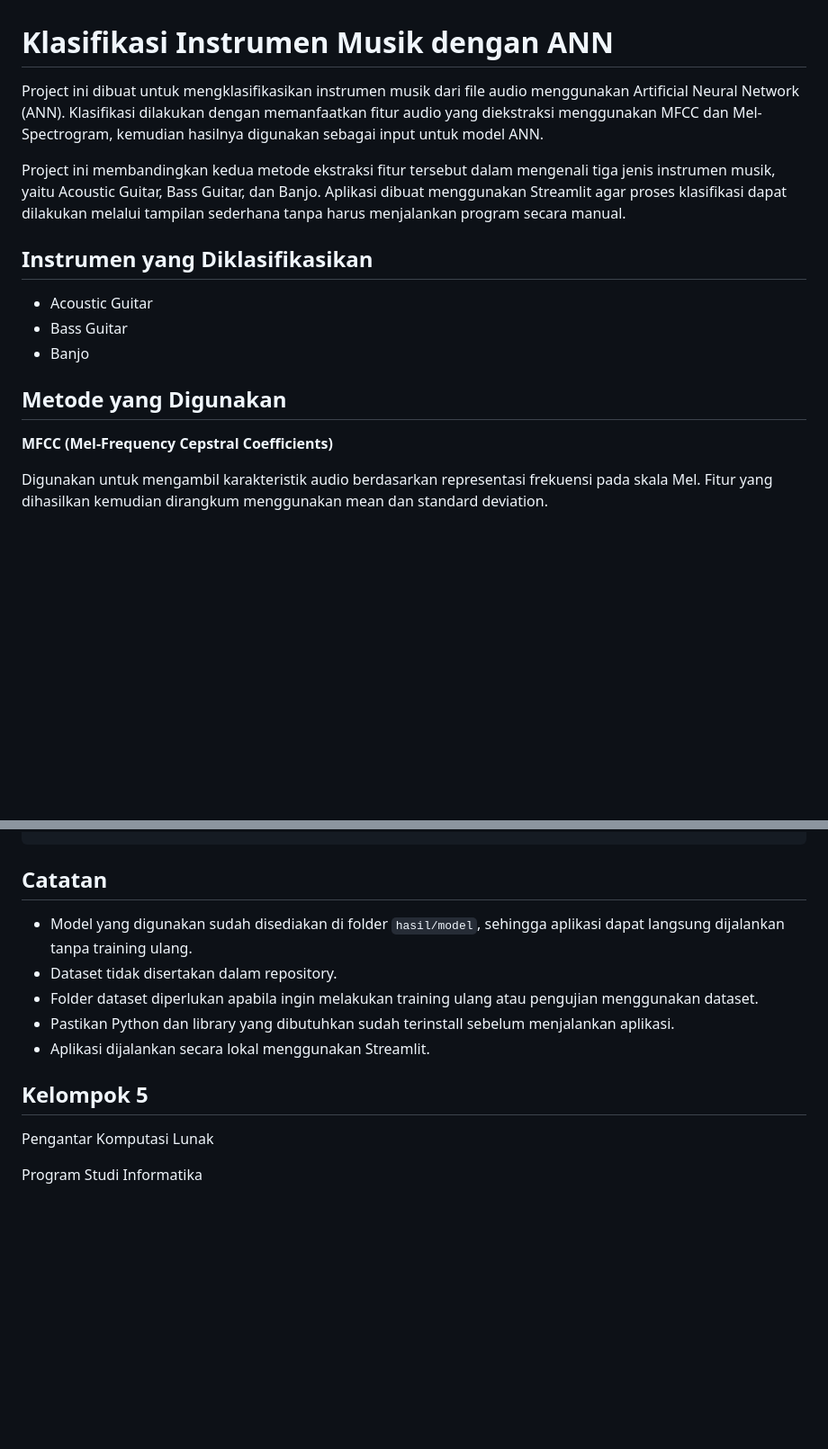
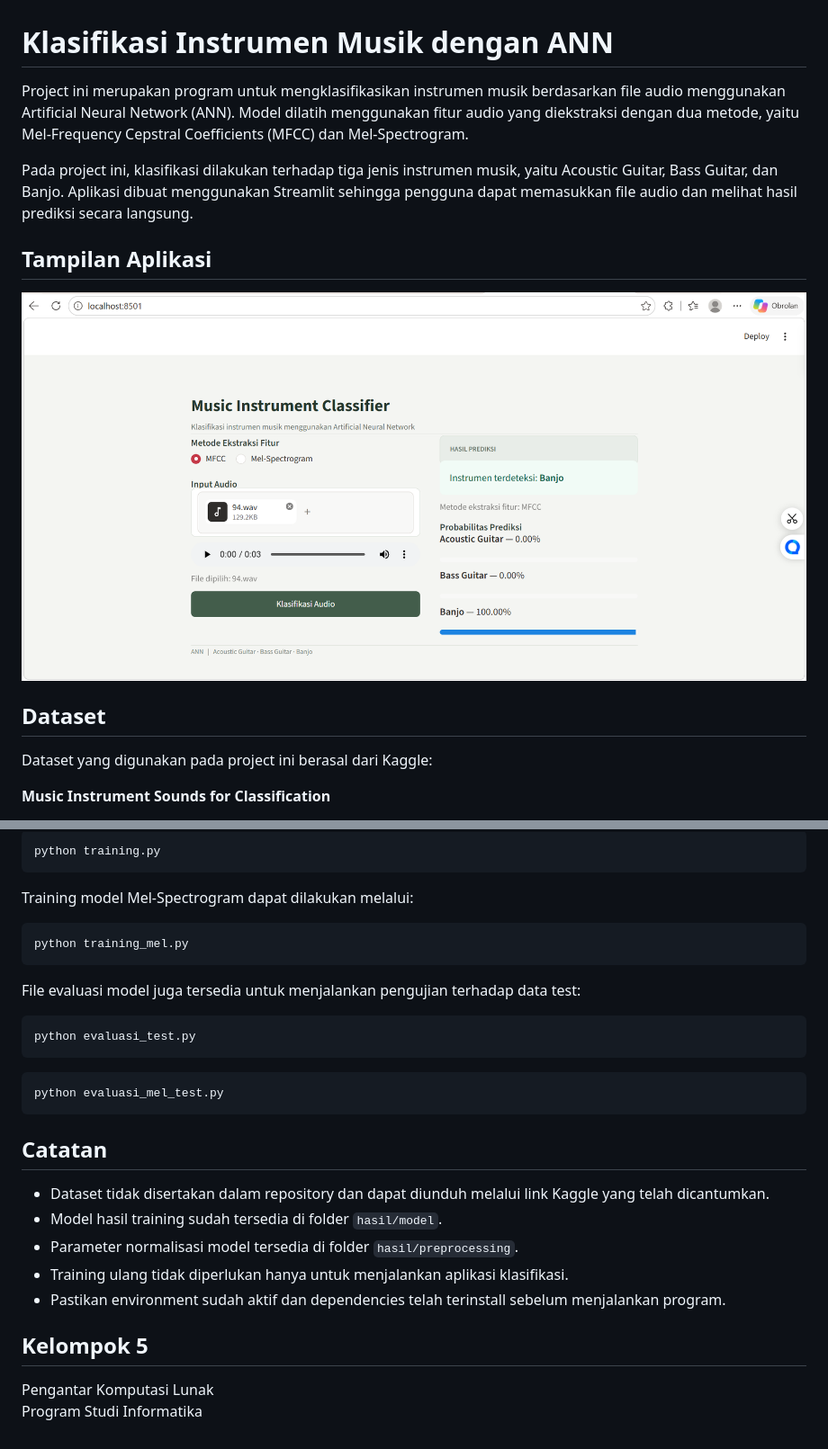
Before and after one commit to Anitawidyastini/Klasifikasi_Instrumen_Musik_Kelompok5, a Markdown page: README.md, 2 parts joined by grey strips. Shown at 90% size. Drawn GitHub-style; pictures changed too: docs/screenshot_aplikasi.png (added); blank space fills up the shorter version.

````diff
--- a/README.md
+++ b/README.md
@@ -1,18 +1,16 @@
 # Klasifikasi Instrumen Musik dengan ANN
 
-Project ini dibuat untuk mengklasifikasikan instrumen musik dari file audio menggunakan Artificial Neural Network (ANN). Klasifikasi dilakukan dengan memanfaatkan fitur audio yang diekstraksi menggunakan MFCC dan Mel-Spectrogram, kemudian hasilnya digunakan sebagai input untuk model ANN.
+Project ini merupakan program untuk mengklasifikasikan instrumen musik berdasarkan file audio menggunakan Artificial Neural Network (ANN). Model dilatih menggunakan fitur audio yang diekstraksi dengan dua metode, yaitu Mel-Frequency Cepstral Coefficients (MFCC) dan Mel-Spectrogram.
 
-Project ini membandingkan kedua metode ekstraksi fitur tersebut dalam mengenali tiga jenis instrumen musik, yaitu Acoustic Guitar, Bass Guitar, dan Banjo. Aplikasi dibuat menggunakan Streamlit agar proses klasifikasi dapat dilakukan melalui tampilan sederhana tanpa harus menjalankan program secara manual.
+Pada project ini, klasifikasi dilakukan terhadap tiga jenis instrumen musik, yaitu Acoustic Guitar, Bass Guitar, dan Banjo. Aplikasi dibuat menggunakan Streamlit sehingga pengguna dapat memasukkan file audio dan melihat hasil prediksi secara langsung.
 
-## Instrumen yang Diklasifikasikan
+## Tampilan Aplikasi
 
-- Acoustic Guitar
-- Bass Guitar
-- Banjo
+![Tampilan aplikasi klasifikasi instrumen musik](docs/screenshot_aplikasi.png)
 
-## Metode yang Digunakan
+## Dataset
 
-**MFCC (Mel-Frequency Cepstral Coefficients)**
+Dataset yang digunakan pada project ini berasal dari Kaggle:
 
-Digunakan untuk mengambil karakteristik audio berdasarkan representasi frekuensi pada skala Mel. Fitur yang dihasilkan kemudian dirangkum menggunakan mean dan standard deviation.
+**Music Instrument Sounds for Classification**
 
@@ -118,15 +160,32 @@ Klasifikasi_Instrumen_Musik_Kelompok5/
+```bash
+python training.py
+```
+
+Training model Mel-Spectrogram dapat dilakukan melalui:
+
+```bash
+python training_mel.py
+```
+
+File evaluasi model juga tersedia untuk menjalankan pengujian terhadap data test:
+
+```bash
+python evaluasi_test.py
+```
+
+```bash
+python evaluasi_mel_test.py
 ```
 
 ## Catatan
 
-- Model yang digunakan sudah disediakan di folder `hasil/model`, sehingga aplikasi dapat langsung dijalankan tanpa training ulang.
-- Dataset tidak disertakan dalam repository.
-- Folder dataset diperlukan apabila ingin melakukan training ulang atau pengujian menggunakan dataset.
-- Pastikan Python dan library yang dibutuhkan sudah terinstall sebelum menjalankan aplikasi.
-- Aplikasi dijalankan secara lokal menggunakan Streamlit.
+- Dataset tidak disertakan dalam repository dan dapat diunduh melalui link Kaggle yang telah dicantumkan.
+- Model hasil training sudah tersedia di folder `hasil/model`.
+- Parameter normalisasi model tersedia di folder `hasil/preprocessing`.
+- Training ulang tidak diperlukan hanya untuk menjalankan aplikasi klasifikasi.
+- Pastikan environment sudah aktif dan dependencies telah terinstall sebelum menjalankan program.
 
 ## Kelompok 5
 
 Pengantar Komputasi Lunak
-
 Program Studi Informatika
````
Also changed, not shown: other parts of README.md (+106 -62 lines), 1 other file.
